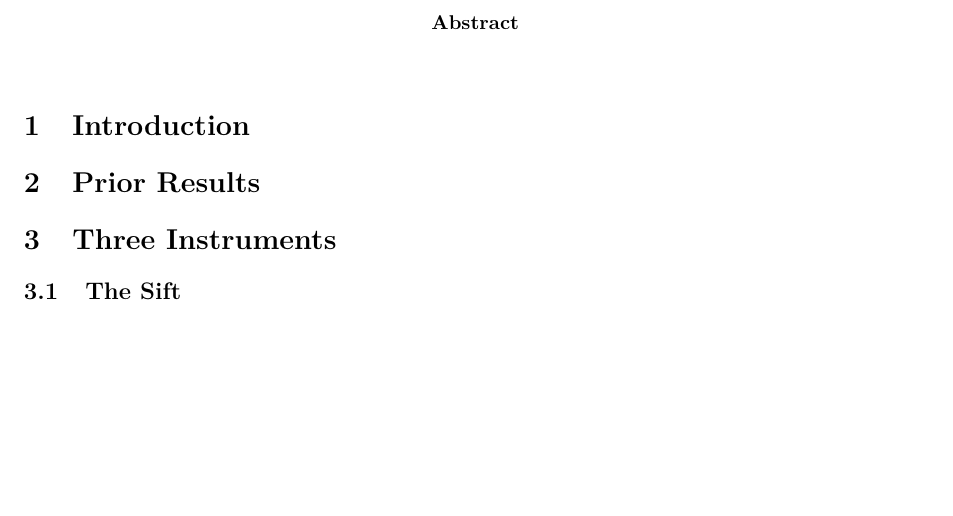
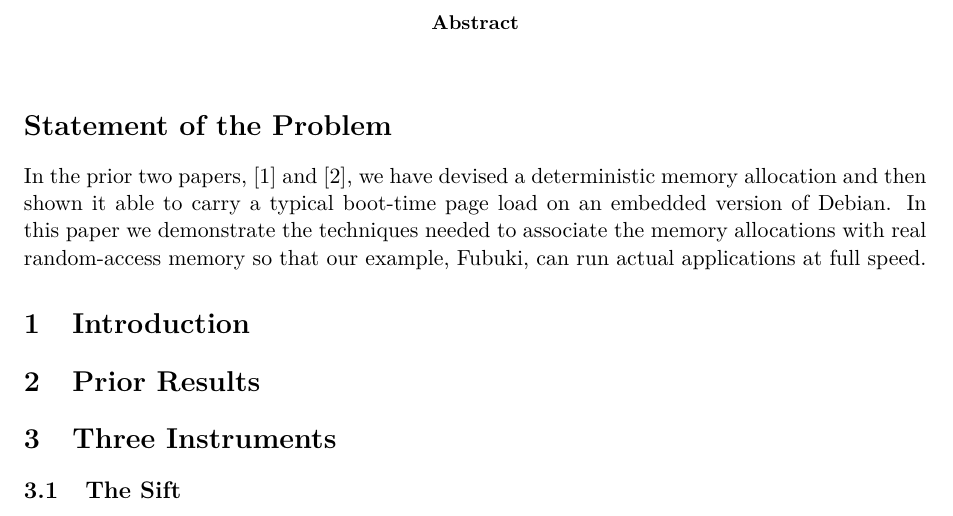
Before and after one commit to IronAutie/Iscandar-ram, a LaTeX paper (paper-3.tex): part of page 3 of 3, cut so that both start at the same text, the shorter picture padded with empty space. Compiled offline with pdfLaTeX.

Commit message:
Add Statement of the Problem, dictated 2026-11-08

```diff
--- a/paper-3.tex
+++ b/paper-3.tex
@@ -31,6 +31,9 @@ To Jennifer: Everything. Always. Forever.
 \begin{abstract}
 % To be composed after the live experiment has a measured result.
 \end{abstract}
+
+\section*{Statement of the Problem}
+In the prior two papers, [1] and [2], we have devised a deterministic memory allocation and then shown it able to carry a typical boot-time page load on an embedded version of Debian. In this paper we demonstrate the techniques needed to associate the memory allocations with real random-access memory so that our example, Fubuki, can run actual applications at full speed.
 
 \section{Introduction}
 % Status: outline only.
```
Also changed, not shown: paper-3-composition.md (+4 -0 lines).
